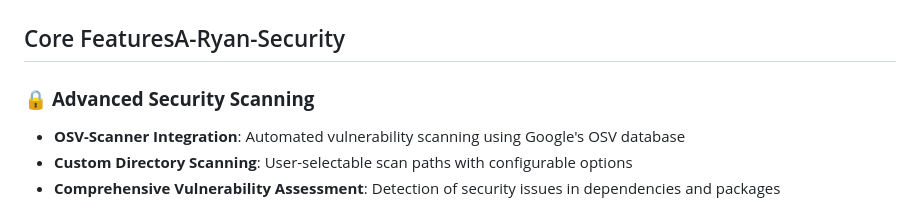
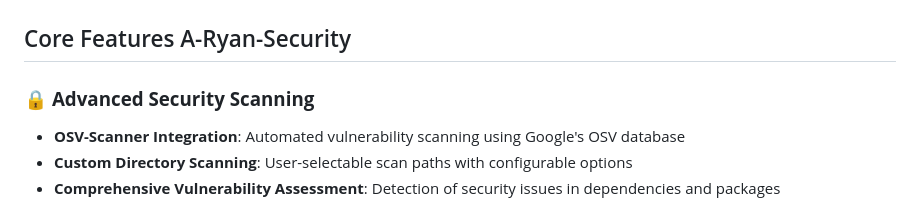
Before and after one commit to overcrash66/A-Ryan-Security, a Markdown page: readme.md, the part around the change. Rendered like a GitHub page.

```diff
--- a/readme.md
+++ b/readme.md
@@ -14,7 +14,7 @@ A-Ryan Security is a sophisticated security enhancement tool that extends beyond
 
 ![image3](images/3.png)
 
-## Core FeaturesA-Ryan-Security
+## Core Features A-Ryan-Security
 
 ### 🔒 **Advanced Security Scanning**
 - **OSV-Scanner Integration**: Automated vulnerability scanning using Google's OSV database
```
